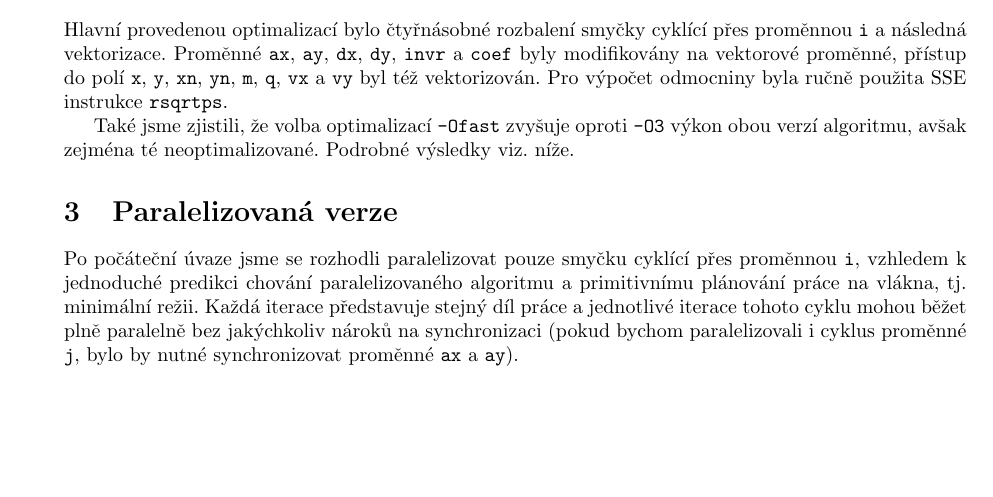
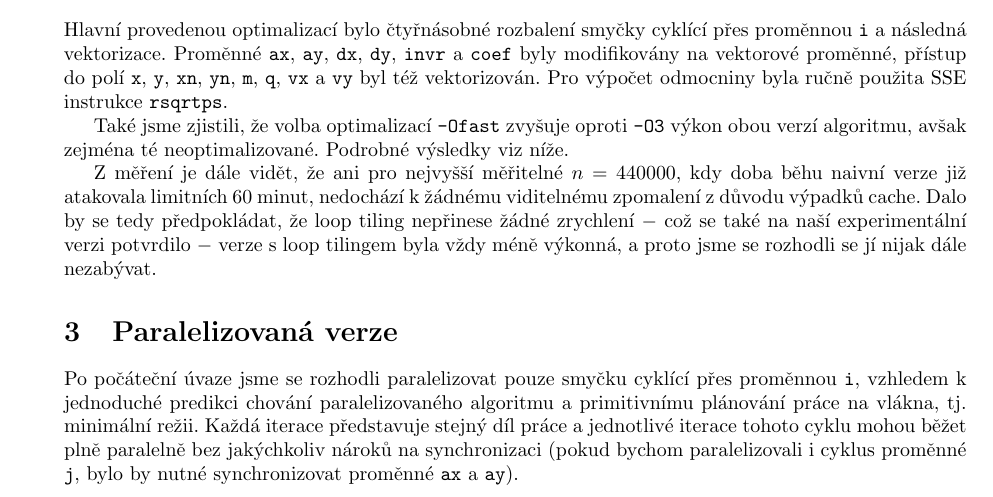
Before and after one commit to MatejNikl/nbody, a LaTeX document (report.tex): part of page 3 of 4, cut so that both start at the same text, the shorter picture padded with empty space. Compiled offline with pdfLaTeX.

Commit message:
Loop tiling commentary.

```diff
--- a/report.tex
+++ b/report.tex
@@ -169,5 +169,5 @@ vektorizován. Pro výpočet odmocniny byla ručně použita SSE instrukce
 
 Také jsme zjistili, že volba optimalizací \texttt{-Ofast} zvyšuje oproti
 \texttt{-O3} výkon obou verzí algoritmu, avšak zejména té neoptimalizované.
-Podrobné výsledky viz. níže.
+Podrobné výsledky viz níže.
 
@@ -177,6 +177,13 @@ Podrobné výsledky viz. níže.
     %%\caption{}
     \label{fig:1}
 \end{figure}
+
+Z měření je dále vidět, že ani pro nejvyšší měřitelné $ n = 440000 $, kdy doba
+běhu naivní verze již atakovala limitních 60 minut, nedochází k žádnému
+viditelnému zpomalení z důvodu výpadků cache. Dalo by se tedy předpokládat,
+že loop tiling nepřinese žádné zrychlení $ - $ což se také na naší
+experimentální verzi potvrdilo $ - $ verze s loop tilingem byla vždy méně
+výkonná, a proto jsme se rozhodli se jí nijak dále nezabývat.
 
 \section{Paralelizovaná verze}
 
```
Also changed, not shown: report.tex (2 more changed lines).
